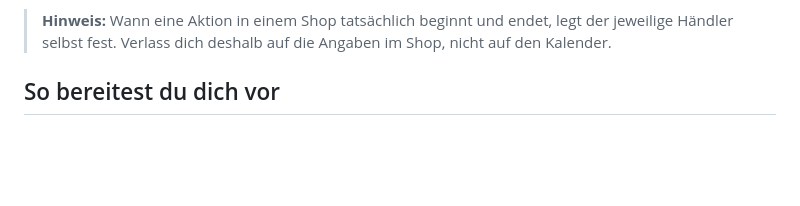
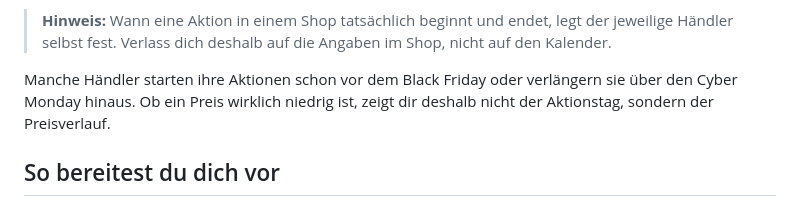
Before and after one commit to juliakuchmetzki/flipup-deals, a Markdown page: content/blog/black-friday-cyber-monday-singles-day-2026.md, the part around the change. Rendered like a GitHub page; blank space fills up the shorter version.

Commit message:
Blog: Hinweis zu Aktionszeiträumen, BLOG_REVIEW aktualisiert (#10)
Claude-Session: https://claude.ai/code/session_019YZWEFSgEC742tvimi75md

Co-authored-by: Claude <noreply@anthropic.com>

```diff
--- a/content/blog/black-friday-cyber-monday-singles-day-2026.md
+++ b/content/blog/black-friday-cyber-monday-singles-day-2026.md
@@ -28,6 +28,8 @@ So kommen die Termine zustande:
 - **Cyber Monday** ist der Montag nach dem Black Friday, 2026 der 30. November.
 
 > **Hinweis:** Wann eine Aktion in einem Shop tatsächlich beginnt und endet, legt der jeweilige Händler selbst fest. Verlass dich deshalb auf die Angaben im Shop, nicht auf den Kalender.
+
+Manche Händler starten ihre Aktionen schon vor dem Black Friday oder verlängern sie über den Cyber Monday hinaus. Ob ein Preis wirklich niedrig ist, zeigt dir deshalb nicht der Aktionstag, sondern der Preisverlauf.
 
 ## So bereitest du dich vor
 
```
Also changed, not shown: docs/BLOG_REVIEW.md (+3 -3 lines).
